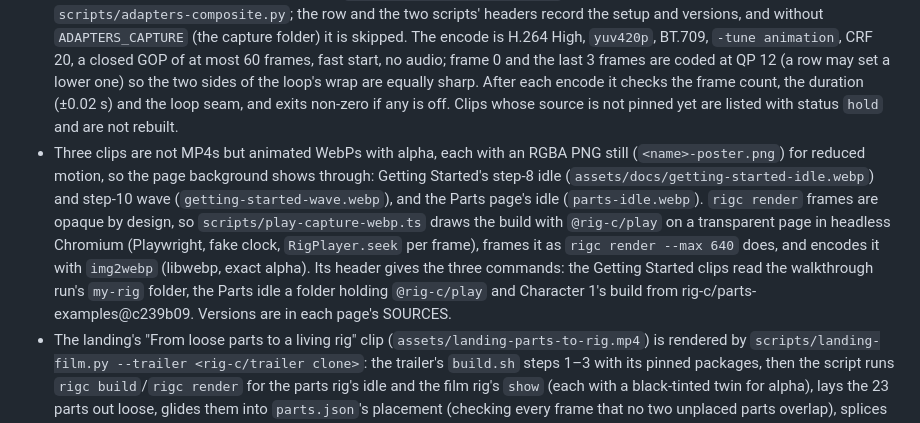
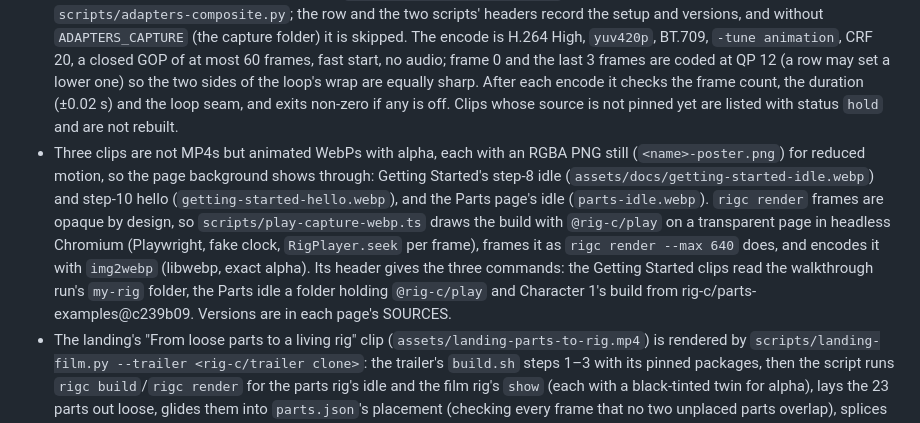
Before and after one commit to rig-c/rig-c.github.io, a Markdown page: README.md, the part around the change. Drawn GitHub-style.

````diff
--- a/README.md
+++ b/README.md
@@ -48,7 +48,7 @@ scripts/loop-seam.py assets/family-preview.mp4 assets/docs/parts-idle.webp
 ```
 
 - `scripts/encode-video.sh` holds one table: per clip, the output path, the source (repo, commit, path), the frame rate, frame count and duration, and the background a transparent source is composited over. Sources are read with `git show <sha>:<path>` from the local clone you name (`PARTS_EXAMPLES=`, `TRAILER=`, `CORE=`), so that clone's working tree does not matter. A row may instead read what a run of the Getting Started walkthrough wrote, from the run's `my-rig` folder (`WALKTHROUGH=`; no row does at present). The Adapters clip has no commit to pin either: its frames are captured from rig-c/adapters' own demo pages, served against the npm releases, by `scripts/adapters-capture.ts` (Playwright) and laid side by side by `scripts/adapters-composite.py`; the row and the two scripts' headers record the setup and versions, and without `ADAPTERS_CAPTURE` (the capture folder) it is skipped. The encode is H.264 High, `yuv420p`, BT.709, `-tune animation`, CRF 20, a closed GOP of at most 60 frames, fast start, no audio; frame 0 and the last 3 frames are coded at QP 12 (a row may set a lower one) so the two sides of the loop's wrap are equally sharp. After each encode it checks the frame count, the duration (±0.02 s) and the loop seam, and exits non-zero if any is off. Clips whose source is not pinned yet are listed with status `hold` and are not rebuilt.
-- Three clips are not MP4s but animated WebPs with alpha, each with an RGBA PNG still (`<name>-poster.png`) for reduced motion, so the page background shows through: Getting Started's step-8 idle (`assets/docs/getting-started-idle.webp`) and step-10 wave (`getting-started-wave.webp`), and the Parts page's idle (`parts-idle.webp`). `rigc render` frames are opaque by design, so `scripts/play-capture-webp.ts` draws the build with `@rig-c/play` on a transparent page in headless Chromium (Playwright, fake clock, `RigPlayer.seek` per frame), frames it as `rigc render --max 640` does, and encodes it with `img2webp` (libwebp, exact alpha). Its header gives the three commands: the Getting Started clips read the walkthrough run's `my-rig` folder, the Parts idle a folder holding `@rig-c/play` and Character 1's build from rig-c/parts-examples@c239b09. Versions are in each page's SOURCES.
+- Three clips are not MP4s but animated WebPs with alpha, each with an RGBA PNG still (`<name>-poster.png`) for reduced motion, so the page background shows through: Getting Started's step-8 idle (`assets/docs/getting-started-idle.webp`) and step-10 hello (`getting-started-hello.webp`), and the Parts page's idle (`parts-idle.webp`). `rigc render` frames are opaque by design, so `scripts/play-capture-webp.ts` draws the build with `@rig-c/play` on a transparent page in headless Chromium (Playwright, fake clock, `RigPlayer.seek` per frame), frames it as `rigc render --max 640` does, and encodes it with `img2webp` (libwebp, exact alpha). Its header gives the three commands: the Getting Started clips read the walkthrough run's `my-rig` folder, the Parts idle a folder holding `@rig-c/play` and Character 1's build from rig-c/parts-examples@c239b09. Versions are in each page's SOURCES.
 - The landing's "From loose parts to a living rig" clip (`assets/landing-parts-to-rig.mp4`) is rendered by `scripts/landing-film.py --trailer <rig-c/trailer clone>`: the trailer's `build.sh` steps 1–3 with its pinned packages, then the script runs `rigc build`/`rigc render` for the parts rig's idle and the film rig's `show` (each with a black-tinted twin for alpha), lays the 23 parts out loose, glides them into `parts.json`'s placement (checking every frame that no two unplaced parts overlap), splices the idle and a stretch of the show, and draws the caption band. Its header says what is the rig's and what is the film's.
 - `scripts/loop-seam.py` prints, as mean absolute difference on 0–255 RGB, the first-vs-last difference (the seam) and the median and largest frame-to-frame step, then PASS when the seam is no larger than the largest step. It reads videos (through ffmpeg) and animated WebP/PNG/GIF (through Pillow, composited over `--bg`, default the page background `#070b18`), so a source and its MP4 can be compared.
 
````
Also changed, not shown: content/docs/getting-started.md (+8 -7 lines), docs/getting-started/index.md (+4 -4 lines), assets/docs/getting-started-hello-poster.png (added), assets/docs/getting-started-wave-poster.png (deleted), 6 other files.
